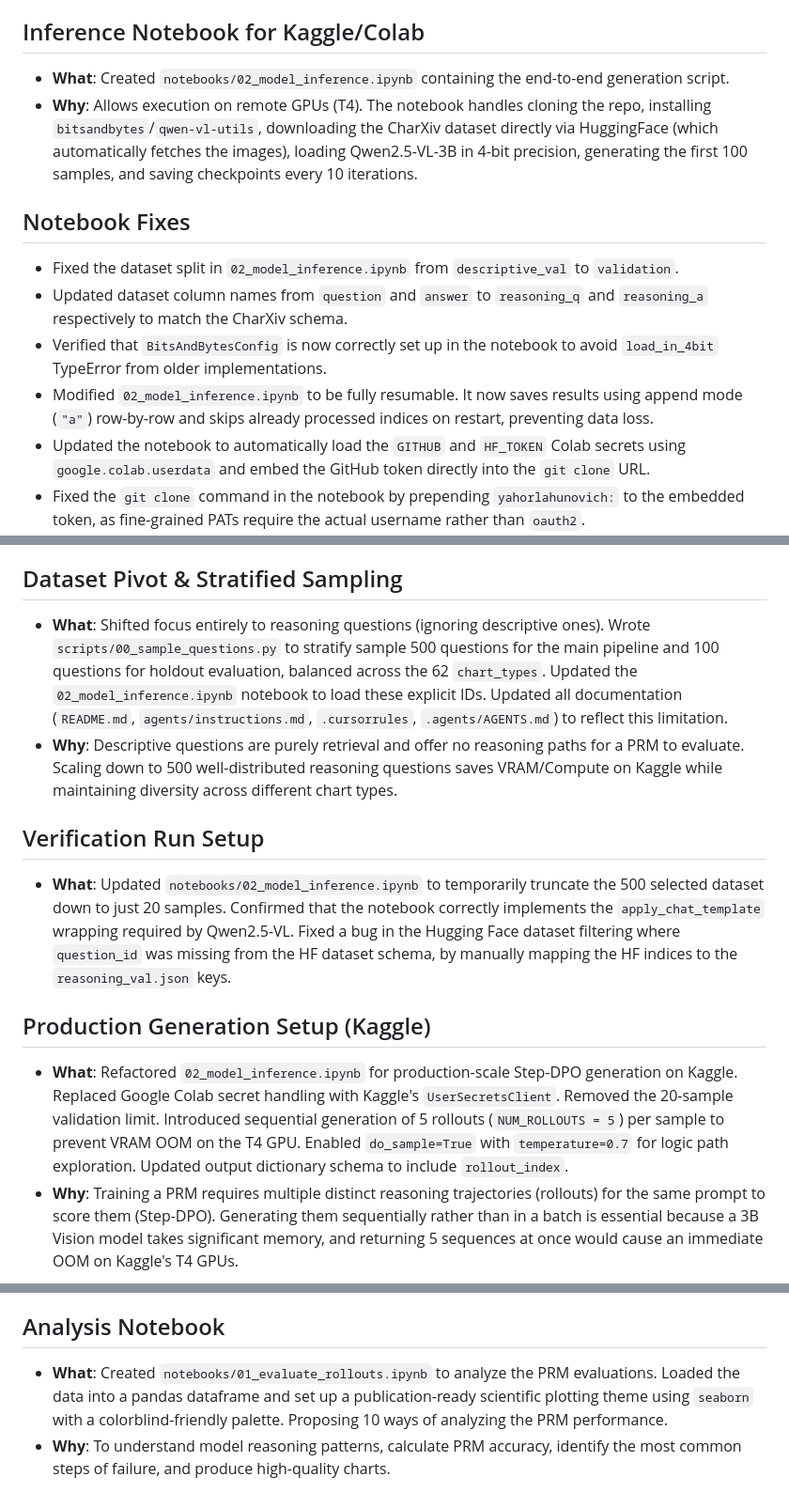
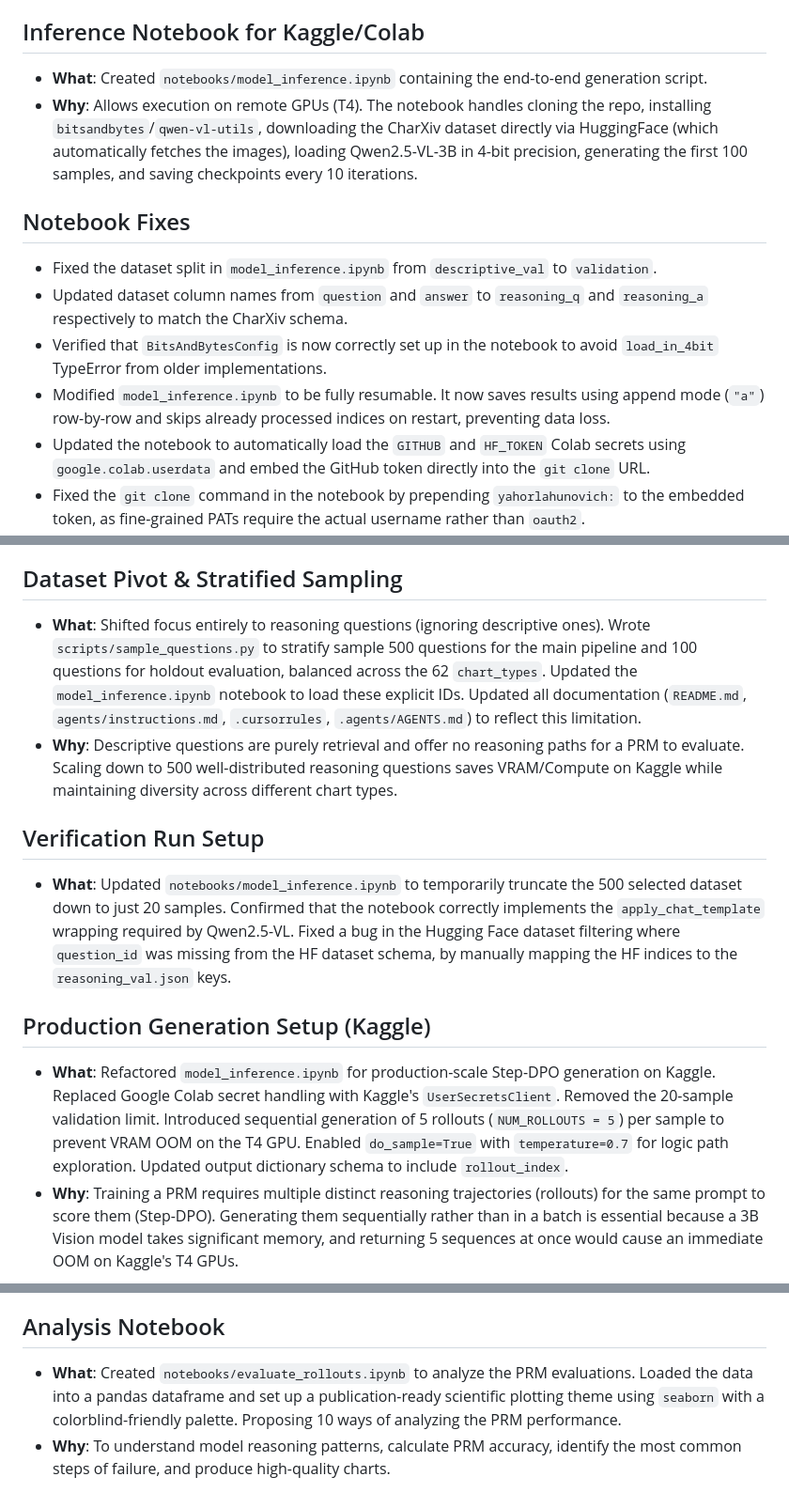
Before and after one commit to yahorlahunovich/chart-prm, a Markdown page: implementation_log.md, 3 parts joined by grey strips. Shown at 94% size. Drawn GitHub-style.

```diff
--- a/implementation_log.md
+++ b/implementation_log.md
@@ -23,14 +23,14 @@ This file tracks the step-by-step implementation of the ChartPRM project. Every
 - **Why**: The original baseline prompt forced models to output only the final answer ("Do not explain"). To build a Process Reward Model, we specifically need the intermediate reasoning steps clearly demarcated for future parsing (e.g. `Step 1: `, `Step 2: `, followed by `Final Answer: `).
 
 ## Inference Notebook for Kaggle/Colab
-- **What**: Created `notebooks/02_model_inference.ipynb` containing the end-to-end generation script.
+- **What**: Created `notebooks/model_inference.ipynb` containing the end-to-end generation script.
 - **Why**: Allows execution on remote GPUs (T4). The notebook handles cloning the repo, installing `bitsandbytes`/`qwen-vl-utils`, downloading the CharXiv dataset directly via HuggingFace (which automatically fetches the images), loading Qwen2.5-VL-3B in 4-bit precision, generating the first 100 samples, and saving checkpoints every 10 iterations.
 
 ## Notebook Fixes
-- Fixed the dataset split in `02_model_inference.ipynb` from `descriptive_val` to `validation`.
+- Fixed the dataset split in `model_inference.ipynb` from `descriptive_val` to `validation`.
 - Updated dataset column names from `question` and `answer` to `reasoning_q` and `reasoning_a` respectively to match the CharXiv schema.
 - Verified that `BitsAndBytesConfig` is now correctly set up in the notebook to avoid `load_in_4bit` TypeError from older implementations.
-- Modified `02_model_inference.ipynb` to be fully resumable. It now saves results using append mode (`"a"`) row-by-row and skips already processed indices on restart, preventing data loss.
+- Modified `model_inference.ipynb` to be fully resumable. It now saves results using append mode (`"a"`) row-by-row and skips already processed indices on restart, preventing data loss.
 - Updated the notebook to automatically load the `GITHUB` and `HF_TOKEN` Colab secrets using `google.colab.userdata` and embed the GitHub token directly into the `git clone` URL.
 - Fixed the `git clone` command in the notebook by prepending `yahorlahunovich:` to the embedded token, as fine-grained PATs require the actual username rather than `oauth2`.
 
@@ -47,13 +47,13 @@ This file tracks the step-by-step implementation of the ChartPRM project. Every
 - **Why**: To further improve reasoning quality and consistency. While the previous prompt update helped, the 3B model occasionally fell back to high-level planning. Providing a concrete, in-context example of exactly what we expect (extracting points, comparing them, writing math) is the most robust way to anchor the output for smaller models without fine-tuning.
 
 ## Dataset Pivot & Stratified Sampling
-- **What**: Shifted focus entirely to reasoning questions (ignoring descriptive ones). Wrote `scripts/00_sample_questions.py` to stratify sample 500 questions for the main pipeline and 100 questions for holdout evaluation, balanced across the 62 `chart_types`. Updated the `02_model_inference.ipynb` notebook to load these explicit IDs. Updated all documentation (`README.md`, `agents/instructions.md`, `.cursorrules`, `.agents/AGENTS.md`) to reflect this limitation.
+- **What**: Shifted focus entirely to reasoning questions (ignoring descriptive ones). Wrote `scripts/sample_questions.py` to stratify sample 500 questions for the main pipeline and 100 questions for holdout evaluation, balanced across the 62 `chart_types`. Updated the `model_inference.ipynb` notebook to load these explicit IDs. Updated all documentation (`README.md`, `agents/instructions.md`, `.cursorrules`, `.agents/AGENTS.md`) to reflect this limitation.
 - **Why**: Descriptive questions are purely retrieval and offer no reasoning paths for a PRM to evaluate. Scaling down to 500 well-distributed reasoning questions saves VRAM/Compute on Kaggle while maintaining diversity across different chart types.
 
 ## Verification Run Setup
-- **What**: Updated `notebooks/02_model_inference.ipynb` to temporarily truncate the 500 selected dataset down to just 20 samples. Confirmed that the notebook correctly implements the `apply_chat_template` wrapping required by Qwen2.5-VL. Fixed a bug in the Hugging Face dataset filtering where `question_id` was missing from the HF dataset schema, by manually mapping the HF indices to the `reasoning_val.json` keys.
+- **What**: Updated `notebooks/model_inference.ipynb` to temporarily truncate the 500 selected dataset down to just 20 samples. Confirmed that the notebook correctly implements the `apply_chat_template` wrapping required by Qwen2.5-VL. Fixed a bug in the Hugging Face dataset filtering where `question_id` was missing from the HF dataset schema, by manually mapping the HF indices to the `reasoning_val.json` keys.
 ## Production Generation Setup (Kaggle)
-- **What**: Refactored `02_model_inference.ipynb` for production-scale Step-DPO generation on Kaggle. Replaced Google Colab secret handling with Kaggle's `UserSecretsClient`. Removed the 20-sample validation limit. Introduced sequential generation of 5 rollouts (`NUM_ROLLOUTS = 5`) per sample to prevent VRAM OOM on the T4 GPU. Enabled `do_sample=True` with `temperature=0.7` for logic path exploration. Updated output dictionary schema to include `rollout_index`.
+- **What**: Refactored `model_inference.ipynb` for production-scale Step-DPO generation on Kaggle. Replaced Google Colab secret handling with Kaggle's `UserSecretsClient`. Removed the 20-sample validation limit. Introduced sequential generation of 5 rollouts (`NUM_ROLLOUTS = 5`) per sample to prevent VRAM OOM on the T4 GPU. Enabled `do_sample=True` with `temperature=0.7` for logic path exploration. Updated output dictionary schema to include `rollout_index`.
 - **Why**: Training a PRM requires multiple distinct reasoning trajectories (rollouts) for the same prompt to score them (Step-DPO). Generating them sequentially rather than in a batch is essential because a 3B Vision model takes significant memory, and returning 5 sequences at once would cause an immediate OOM on Kaggle's T4 GPUs.
 
 ## Dataset Cleaning Script
@@ -88,5 +88,5 @@ This file tracks the step-by-step implementation of the ChartPRM project. Every
     - Added comprehensive module-level docstrings to every `.py` file in `scripts/` and `tests/` detailing their purpose.
 
 ## Analysis Notebook
-- **What**: Created `notebooks/01_evaluate_rollouts.ipynb` to analyze the PRM evaluations. Loaded the data into a pandas dataframe and set up a publication-ready scientific plotting theme using `seaborn` with a colorblind-friendly palette. Proposing 10 ways of analyzing the PRM performance.
+- **What**: Created `notebooks/evaluate_rollouts.ipynb` to analyze the PRM evaluations. Loaded the data into a pandas dataframe and set up a publication-ready scientific plotting theme using `seaborn` with a colorblind-friendly palette. Proposing 10 ways of analyzing the PRM performance.
 - **Why**: To understand model reasoning patterns, calculate PRM accuracy, identify the most common steps of failure, and produce high-quality charts.
```
Also changed, not shown: README.md (+4 -4 lines).
